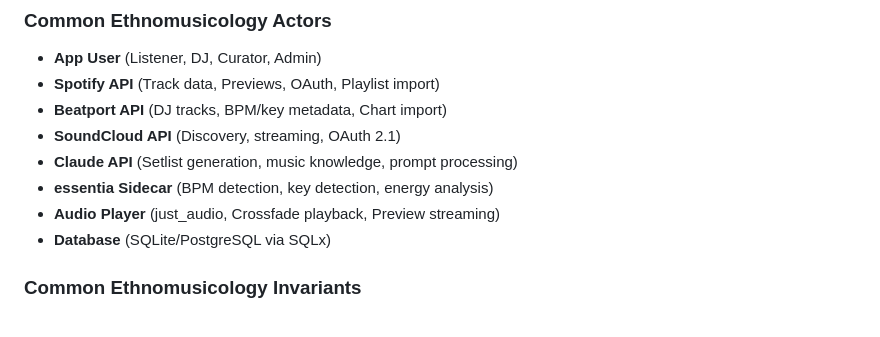
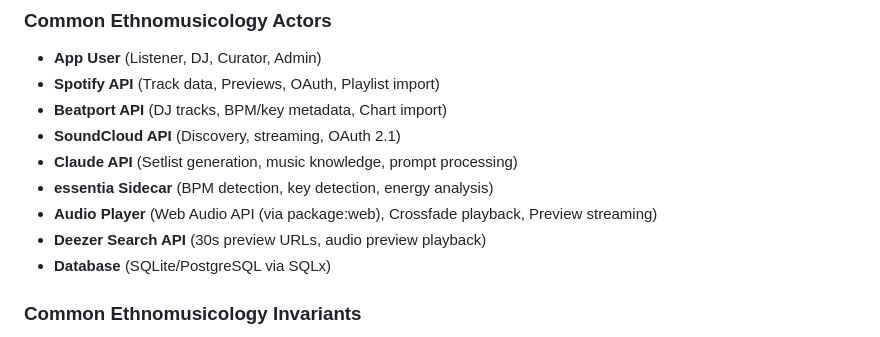
Before and after one commit to step2this/ethnomusicology, a Markdown page: .claude/skills/cockburn-template.md, the part around the change. Rendered like a GitHub page.

```diff
--- a/.claude/skills/cockburn-template.md
+++ b/.claude/skills/cockburn-template.md
@@ -102,7 +102,8 @@ n. <Success postcondition is achieved>
 - **SoundCloud API** (Discovery, streaming, OAuth 2.1)
 - **Claude API** (Setlist generation, music knowledge, prompt processing)
 - **essentia Sidecar** (BPM detection, key detection, energy analysis)
-- **Audio Player** (just_audio, Crossfade playback, Preview streaming)
+- **Audio Player** (Web Audio API (via package:web), Crossfade playback, Preview streaming)
+- **Deezer Search API** (30s preview URLs, audio preview playback)
 - **Database** (SQLite/PostgreSQL via SQLx)
 
 ### Common Ethnomusicology Invariants
```
Also changed, not shown: .claude/commands/grade-work.md (deleted, +0 -86 lines).
